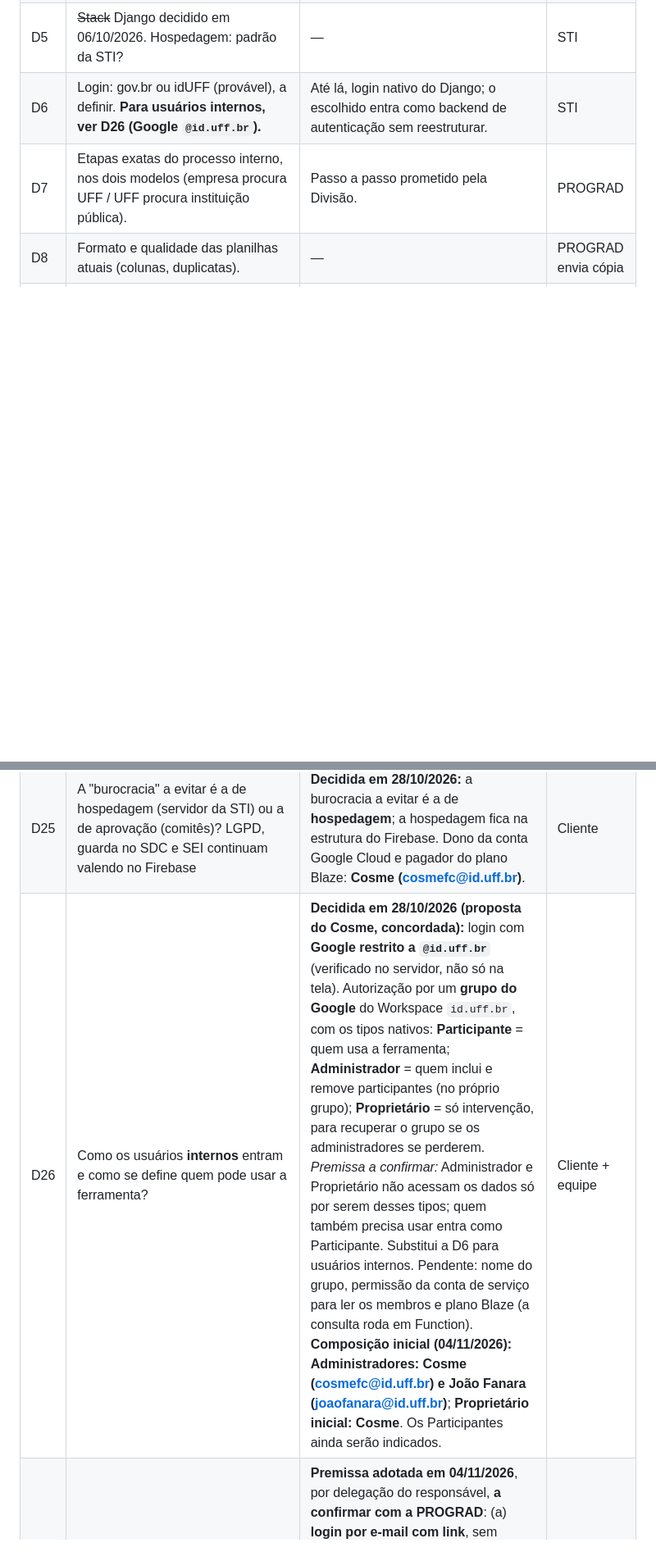
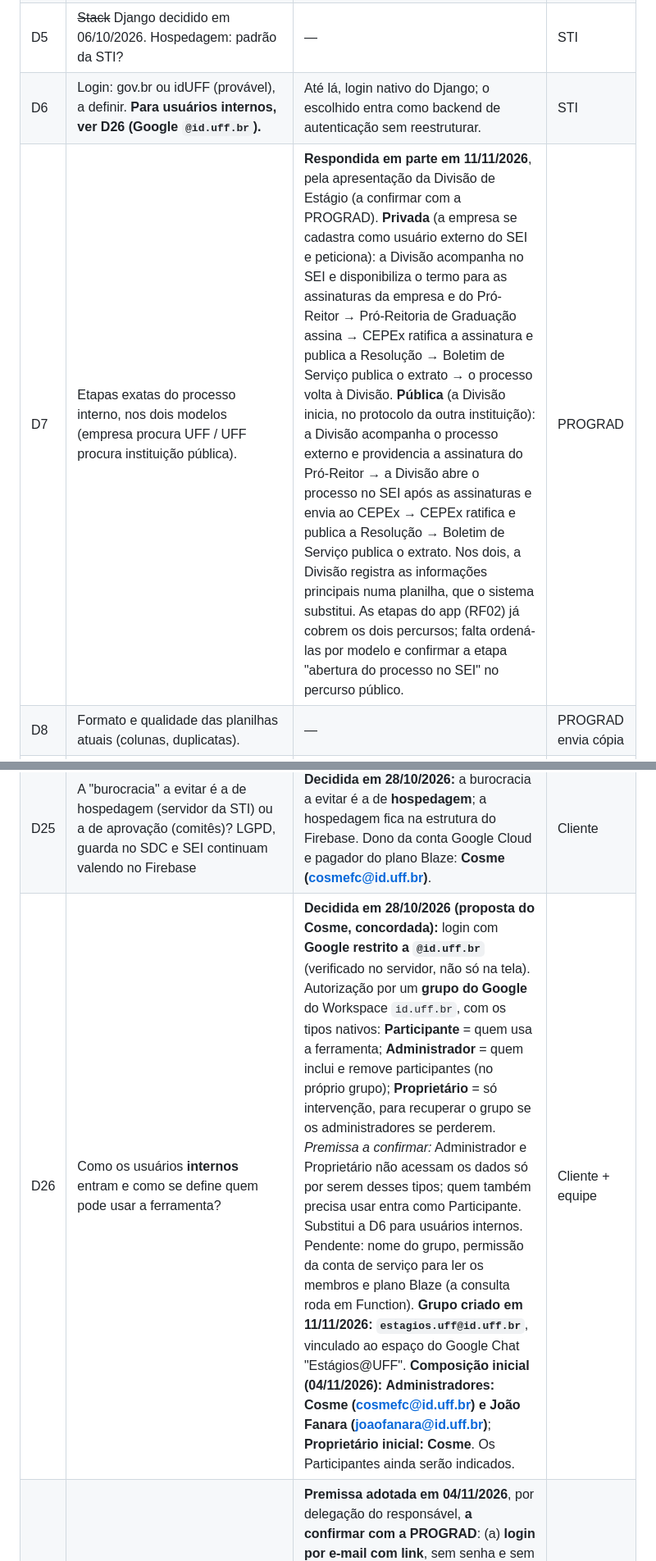
Before and after one commit to estudio-max/estagio-da-uff-app, a Markdown page: REQUIREMENTS.md, 2 parts joined by grey strips. Shown at 82% size. GitHub-like rendering; blank space fills up the shorter version.

Commit message:
docs: grupo estagios.uff@id.uff.br (D26), nota sobre a Directory API e D7 com os percursos da Divisão
Co-Authored-By: Claude Opus 5.5 <noreply@anthropic.com>

```diff
--- a/REQUIREMENTS.md
+++ b/REQUIREMENTS.md
@@ -219,7 +219,7 @@ TCE e ciclo do estágio, integração com sistema acadêmico, assinatura digital
 | D4 | Quais painéis são públicos? | STI sugere público; PROGRAD decide. | PROGRAD |
 | D5 | ~~Stack~~ Django decidido em 06/10/2026. Hospedagem: padrão da STI? | — | STI |
 | D6 | Login: gov.br ou idUFF (provável), a definir. **Para usuários internos, ver D26 (Google `@id.uff.br`).** | Até lá, login nativo do Django; o escolhido entra como backend de autenticação sem reestruturar. | STI |
-| D7 | Etapas exatas do processo interno, nos dois modelos (empresa procura UFF / UFF procura instituição pública). | Passo a passo prometido pela Divisão. | PROGRAD |
+| D7 | Etapas exatas do processo interno, nos dois modelos (empresa procura UFF / UFF procura instituição pública). | **Respondida em parte em 11/11/2026**, pela apresentação da Divisão de Estágio (a confirmar com a PROGRAD). **Privada** (a empresa se cadastra como usuário externo do SEI e peticiona): a Divisão acompanha no SEI e disponibiliza o termo para as assinaturas da empresa e do Pró-Reitor → Pró-Reitoria de Graduação assina → CEPEx ratifica a assinatura e publica a Resolução → Boletim de Serviço publica o extrato → o processo volta à Divisão. **Pública** (a Divisão inicia, no protocolo da outra instituição): a Divisão acompanha o processo externo e providencia a assinatura do Pró-Reitor → a Divisão abre o processo no SEI após as assinaturas e envia ao CEPEx → CEPEx ratifica e publica a Resolução → Boletim de Serviço publica o extrato. Nos dois, a Divisão registra as informações principais numa planilha, que o sistema substitui. As etapas do app (RF02) já cobrem os dois percursos; falta ordená-las por modelo e confirmar a etapa "abertura do processo no SEI" no percurso público. | PROGRAD |
 | D8 | Formato e qualidade das planilhas atuais (colunas, duplicatas). | — | PROGRAD envia cópia |
 | D9 | Exigências do SDC sobre guarda de documentos. | Aguardar participação do SDC. | SDC |
 | D11 | ~~Qual vocabulário de tipo vale?~~ **Resolvida em 06/10/2026: os 9 tipos da RN05.** **Premissa de conversão (07/10/2026, `importacao.MAPA_TIPOS`):** Privada→Empresa Privada; Pública→Órgãos públicos; Integradora/Agente de Integração→Agente de Integração; ONG/OSCIP/Organização da Sociedade Civil→ONGs e OSCIPs; Profissional Liberal→Profissional Liberal; resto→Outros. O Drupal não distingue microempresa nem instituição de ensino: a PROGRAD revisa. | — | PROGRAD |
@@ -237,6 +237,6 @@ TCE e ciclo do estágio, integração com sistema acadêmico, assinatura digital
 | D23 | Banco: Firestore (documentos) ou Firebase Data Connect (PostgreSQL)? | **Decidida e confirmada pela PROGRAD em 27/10/2026: Firestore (opção A)**. Reavaliar antes da Fase 3. Ver `docs/DECISAO-PLATAFORMA.md` | Cliente + equipe |
 | D24 | Página pública em Flutter web ou em HTML gerado (Firebase Hosting)? Flutter web indexa mal no Google e é pior para leitor de tela | **Decidida em 28/10/2026: (a) HTML gerado por Cloud Function**, servido pelo Firebase Hosting. Flutter web fica só para o painel da Divisão. | Cliente + equipe |
 | D25 | A "burocracia" a evitar é a de hospedagem (servidor da STI) ou a de aprovação (comitês)? LGPD, guarda no SDC e SEI continuam valendo no Firebase | **Decidida em 28/10/2026:** a burocracia a evitar é a de **hospedagem**; a hospedagem fica na estrutura do Firebase. Dono da conta Google Cloud e pagador do plano Blaze: **Cosme (cosmefc@id.uff.br)**. | Cliente |
-| D26 | Como os usuários **internos** entram e como se define quem pode usar a ferramenta? | **Decidida em 28/10/2026 (proposta do Cosme, concordada):** login com **Google restrito a `@id.uff.br`** (verificado no servidor, não só na tela). Autorização por um **grupo do Google** do Workspace `id.uff.br`, com os tipos nativos: **Participante** = quem usa a ferramenta; **Administrador** = quem inclui e remove participantes (no próprio grupo); **Proprietário** = só intervenção, para recuperar o grupo se os administradores se perderem. *Premissa a confirmar:* Administrador e Proprietário não acessam os dados só por serem desses tipos; quem também precisa usar entra como Participante. Substitui a D6 para usuários internos. Pendente: nome do grupo, permissão da conta de serviço para ler os membros e plano Blaze (a consulta roda em Function). **Composição inicial (04/11/2026):** **Administradores: Cosme (cosmefc@id.uff.br) e João Fanara (joaofanara@id.uff.br)**; **Proprietário inicial: Cosme**. Os Participantes ainda serão indicados. | Cliente + equipe |
+| D26 | Como os usuários **internos** entram e como se define quem pode usar a ferramenta? | **Decidida em 28/10/2026 (proposta do Cosme, concordada):** login com **Google restrito a `@id.uff.br`** (verificado no servidor, não só na tela). Autorização por um **grupo do Google** do Workspace `id.uff.br`, com os tipos nativos: **Participante** = quem usa a ferramenta; **Administrador** = quem inclui e remove participantes (no próprio grupo); **Proprietário** = só intervenção, para recuperar o grupo se os administradores se perderem. *Premissa a confirmar:* Administrador e Proprietário não acessam os dados só por serem desses tipos; quem também precisa usar entra como Participante. Substitui a D6 para usuários internos. Pendente: nome do grupo, permissão da conta de serviço para ler os membros e plano Blaze (a consulta roda em Function). **Grupo criado em 11/11/2026: `estagios.uff@id.uff.br`**, vinculado ao espaço do Google Chat "Estágios@UFF". **Composição inicial (04/11/2026):** **Administradores: Cosme (cosmefc@id.uff.br) e João Fanara (joaofanara@id.uff.br)**; **Proprietário inicial: Cosme**. Os Participantes ainda serão indicados. | Cliente + equipe |
 | D27 | Como as **concedentes** (externas) entram e o que veem? Pedido em 28/10/2026: acesso externo **com login**. | **Premissa adotada em 04/11/2026**, por delegação do responsável, **a confirmar com a PROGRAD**: (a) **login por e-mail com link**, sem senha e sem cadastro aberto; o gov.br entra depois como segundo provedor, quando o credenciamento da UFF (D10) existir; (b) **vínculo por convite**: a Divisão cadastra na concedente o e-mail dos representantes, e só quem estiver na lista tem acesso; (c) **só leitura** dos próprios convênios (dados, vigência e andamento), sem histórico interno, sem observações internas e sem dados de outras concedentes. Pedir convênio e editar dados da concedente ficam para a Fase 2. A página pública sem login (RF04) continua prevista e independente. | Cliente + equipe |
 | D10 | Credenciamento gov.br da UFF para login único (Fase 2) já existe? | — | STI |
```
Also changed, not shown: ARCHITECTURE.md (+1 -0 lines).
